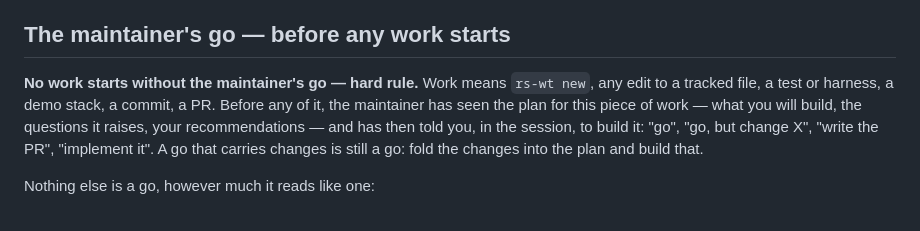
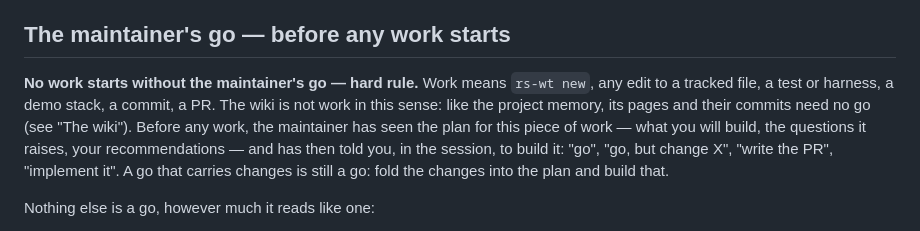
Before and after one commit to joaopn/research-sandbox, a Markdown page: boxes/dev.instructions.md, the part around one of its changes. GitHub-like rendering.

```diff
--- a/boxes/dev.instructions.md
+++ b/boxes/dev.instructions.md
@@ -65,11 +65,12 @@ gets fixed too — these files drift as they grow.
 ## The maintainer's go — before any work starts
 
 **No work starts without the maintainer's go — hard rule.** Work means `rs-wt new`, any edit
-to a tracked file, a test or harness, a demo stack, a commit, a PR. Before any of it, the
-maintainer has seen the plan for this piece of work — what you will build, the questions it
-raises, your recommendations — and has then told you, in the session, to build it: "go",
-"go, but change X", "write the PR", "implement it". A go that carries changes is still a go:
-fold the changes into the plan and build that.
+to a tracked file, a test or harness, a demo stack, a commit, a PR. The wiki is not work in
+this sense: like the project memory, its pages and their commits need no go (see "The wiki").
+Before any work, the maintainer has seen the plan for this piece of work — what you will
+build, the questions it raises, your recommendations — and has then told you, in the session,
+to build it: "go", "go, but change X", "write the PR", "implement it". A go that carries
+changes is still a go: fold the changes into the plan and build that.
 
 Nothing else is a go, however much it reads like one:
 
```
Also changed, not shown: other parts of boxes/dev.instructions.md (+65 -0 lines).
